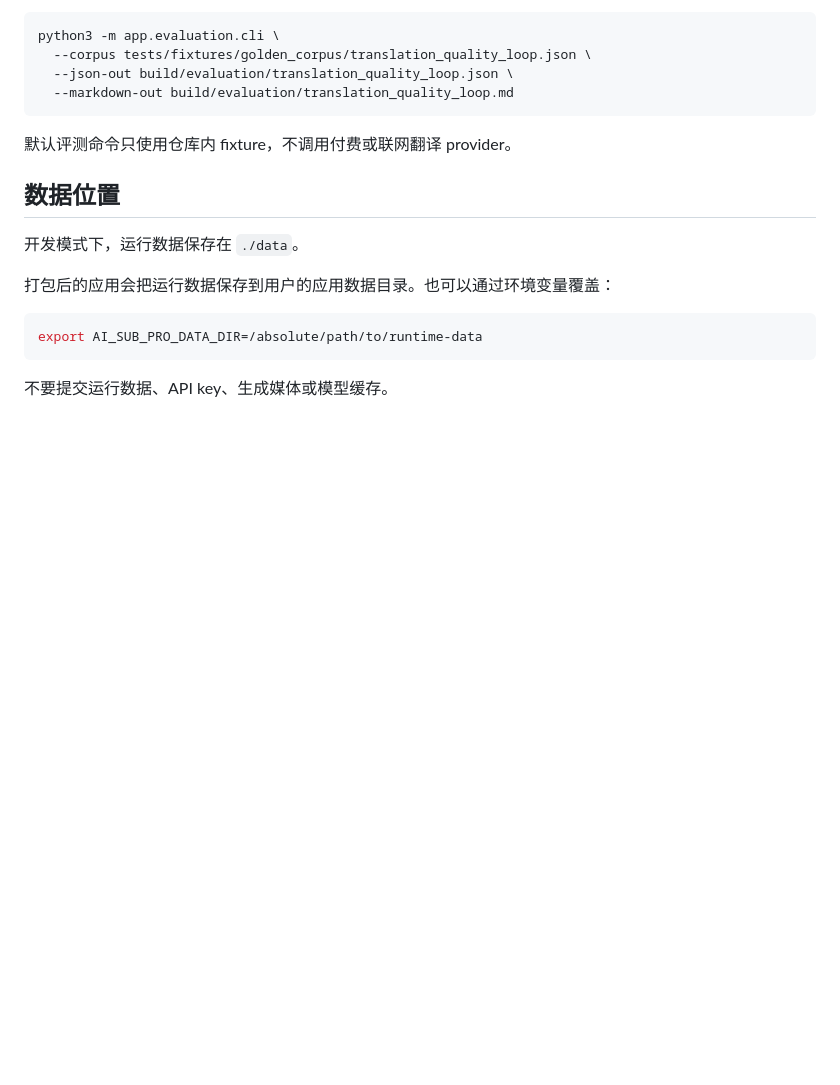
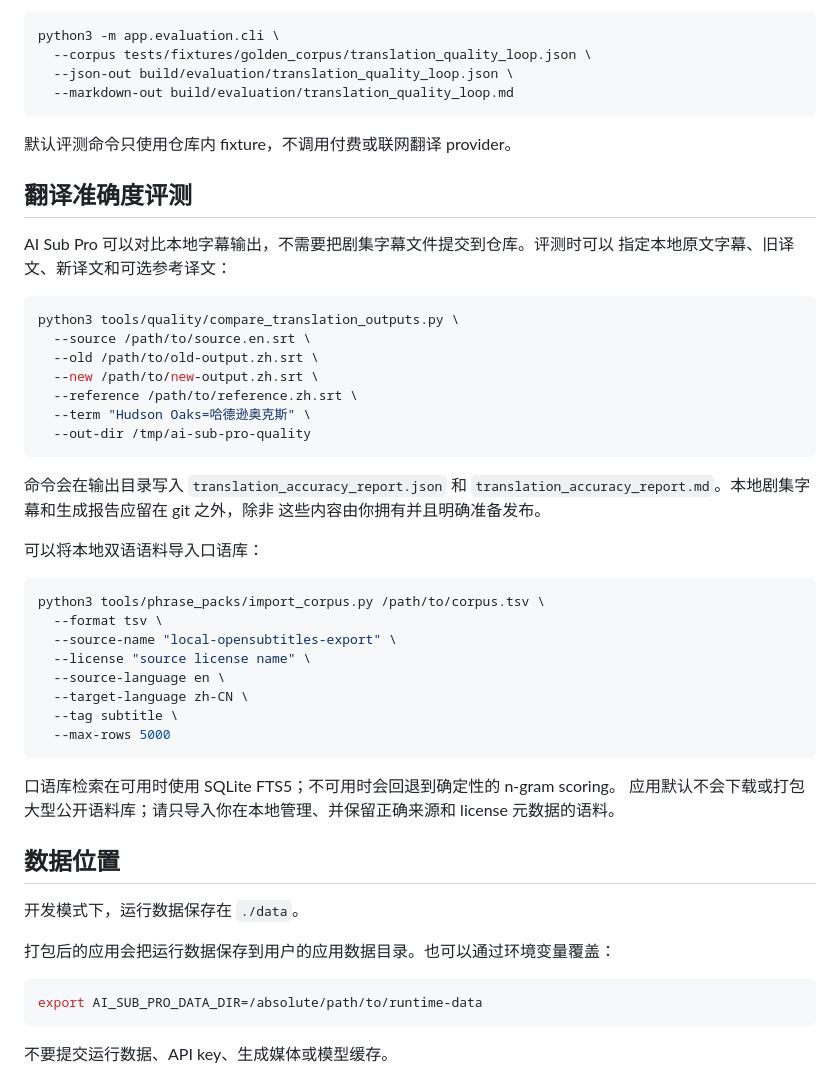
Before and after one commit to starrygao/AI_Sub_Pro, a Markdown page: docs/USAGE.zh-CN.md, the part around the change. Rendered like a GitHub page; blank space fills up the shorter version.

````diff
--- a/docs/USAGE.zh-CN.md
+++ b/docs/USAGE.zh-CN.md
@@ -189,6 +189,42 @@ python3 -m app.evaluation.cli \
 
 默认评测命令只使用仓库内 fixture，不调用付费或联网翻译 provider。
 
+## 翻译准确度评测
+
+AI Sub Pro 可以对比本地字幕输出，不需要把剧集字幕文件提交到仓库。评测时可以
+指定本地原文字幕、旧译文、新译文和可选参考译文：
+
+```bash
+python3 tools/quality/compare_translation_outputs.py \
+  --source /path/to/source.en.srt \
+  --old /path/to/old-output.zh.srt \
+  --new /path/to/new-output.zh.srt \
+  --reference /path/to/reference.zh.srt \
+  --term "Hudson Oaks=哈德逊奥克斯" \
+  --out-dir /tmp/ai-sub-pro-quality
+```
+
+命令会在输出目录写入 `translation_accuracy_report.json` 和
+`translation_accuracy_report.md`。本地剧集字幕和生成报告应留在 git 之外，除非
+这些内容由你拥有并且明确准备发布。
+
+可以将本地双语语料导入口语库：
+
+```bash
+python3 tools/phrase_packs/import_corpus.py /path/to/corpus.tsv \
+  --format tsv \
+  --source-name "local-opensubtitles-export" \
+  --license "source license name" \
+  --source-language en \
+  --target-language zh-CN \
+  --tag subtitle \
+  --max-rows 5000
+```
+
+口语库检索在可用时使用 SQLite FTS5；不可用时会回退到确定性的 n-gram scoring。
+应用默认不会下载或打包大型公开语料库；请只导入你在本地管理、并保留正确来源和
+license 元数据的语料。
+
 ## 数据位置
 
 开发模式下，运行数据保存在 `./data`。
````
Also changed, not shown: docs/USAGE.md (+39 -0 lines).
